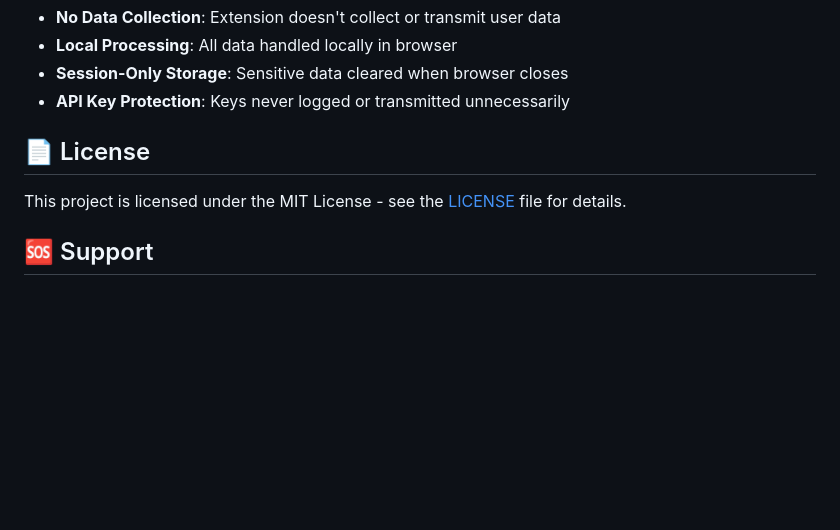
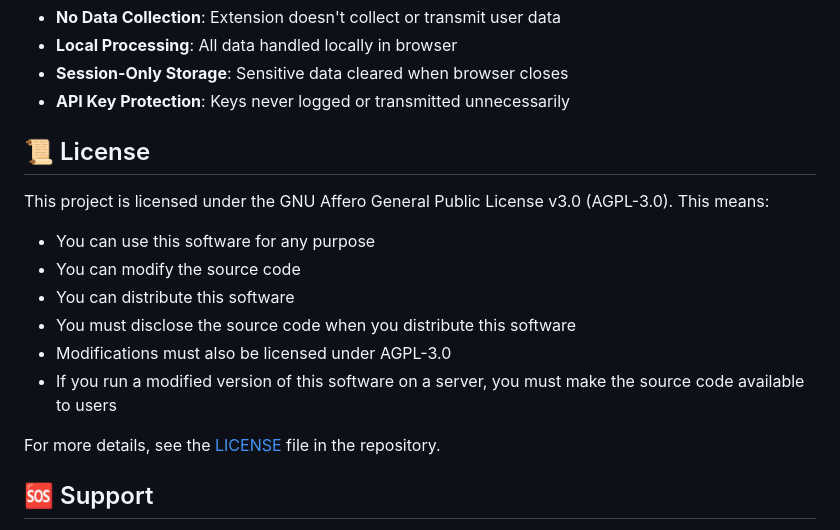
Before and after one commit to talk-to-my-agent/talk-to-my-agent-2.0, a Markdown page: README.md, the part around the change. Drawn GitHub-style; blank space fills up the shorter version.

Commit message:
chore: Update license information to GNU AGPL-3.0 with usage and modification details

```diff
--- a/README.md
+++ b/README.md
@@ -147,9 +147,18 @@ Use the included `test.html` file to:
 - **Session-Only Storage**: Sensitive data cleared when browser closes
 - **API Key Protection**: Keys never logged or transmitted unnecessarily
 
-## 📄 License
+## 📜 License
 
-This project is licensed under the MIT License - see the [LICENSE](LICENSE) file for details.
+This project is licensed under the GNU Affero General Public License v3.0 (AGPL-3.0). This means:
+
+- You can use this software for any purpose
+- You can modify the source code
+- You can distribute this software
+- You must disclose the source code when you distribute this software
+- Modifications must also be licensed under AGPL-3.0
+- If you run a modified version of this software on a server, you must make the source code available to users
+
+For more details, see the [LICENSE](LICENSE) file in the repository.
 
 ## 🆘 Support
 
```
